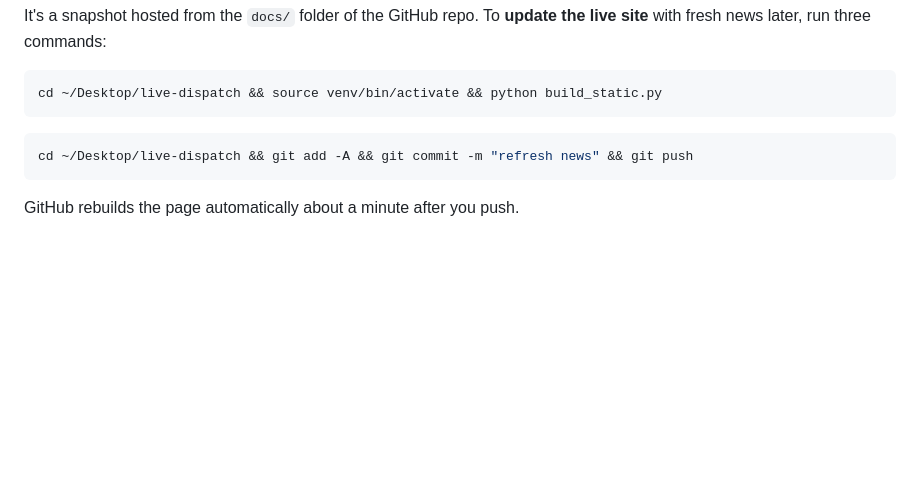
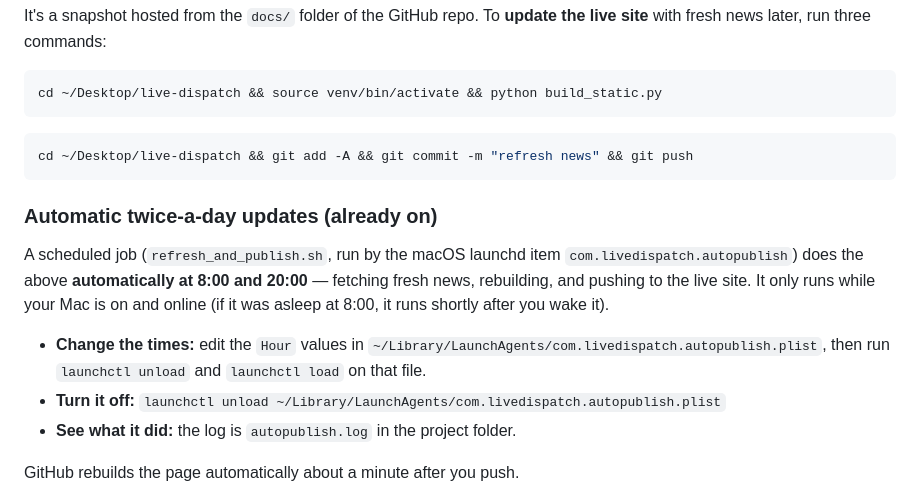
Before and after one commit to anasserroudani/live-dispatch, a Markdown page: README.md, the part around the change. GitHub-like rendering; blank space fills up the shorter version.

````diff
--- a/README.md
+++ b/README.md
@@ -143,6 +143,20 @@ cd ~/Desktop/live-dispatch && source venv/bin/activate && python build_static.py
 cd ~/Desktop/live-dispatch && git add -A && git commit -m "refresh news" && git push
 ```
 
+### Automatic twice-a-day updates (already on)
+
+A scheduled job (`refresh_and_publish.sh`, run by the macOS launchd item
+`com.livedispatch.autopublish`) does the above **automatically at 8:00 and
+20:00** — fetching fresh news, rebuilding, and pushing to the live site. It only
+runs while your Mac is on and online (if it was asleep at 8:00, it runs shortly
+after you wake it).
+
+- **Change the times:** edit the `Hour` values in
+  `~/Library/LaunchAgents/com.livedispatch.autopublish.plist`, then run
+  `launchctl unload` and `launchctl load` on that file.
+- **Turn it off:** `launchctl unload ~/Library/LaunchAgents/com.livedispatch.autopublish.plist`
+- **See what it did:** the log is `autopublish.log` in the project folder.
+
 GitHub rebuilds the page automatically about a minute after you push.
 
 The **news is a snapshot** from the moment you build it; the Learn, Connect,
````
